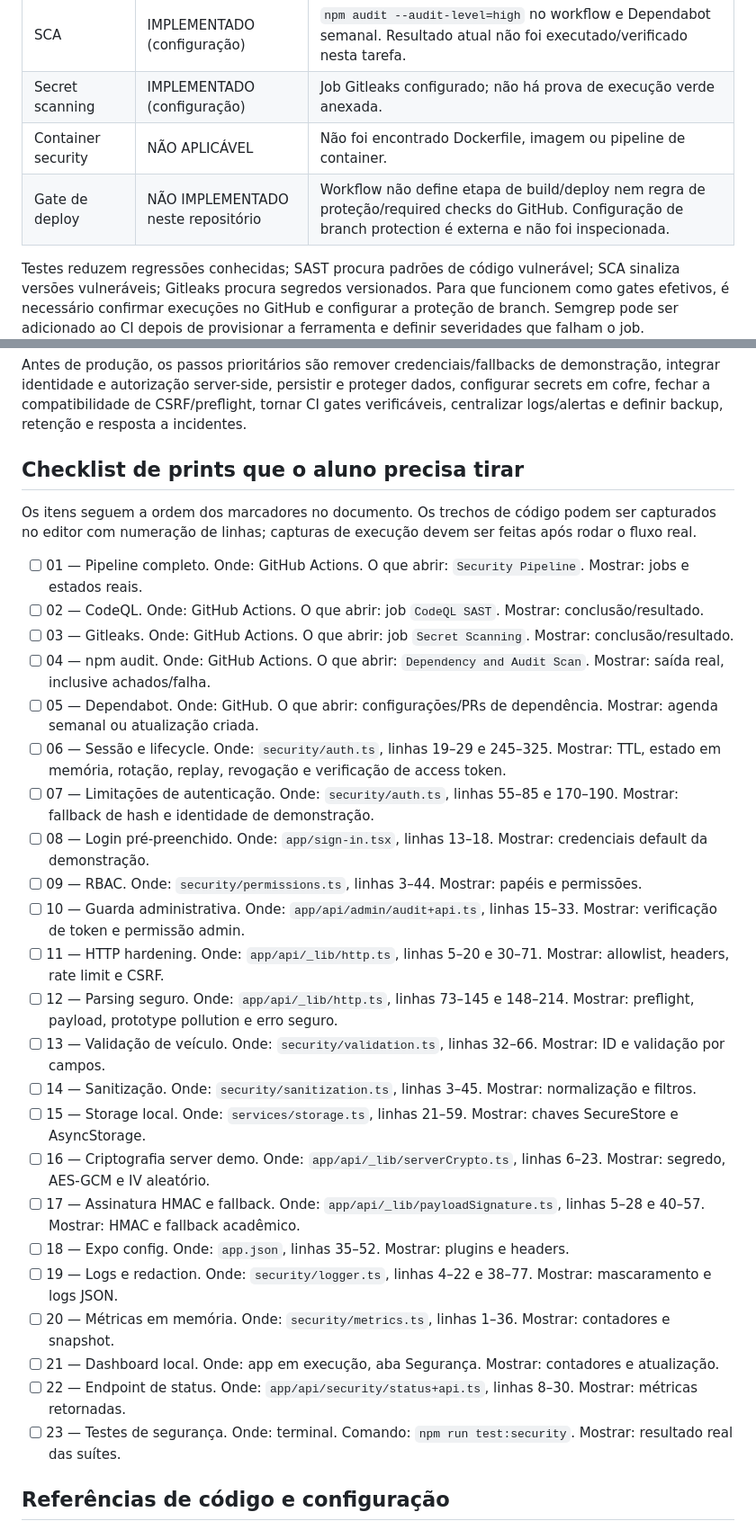
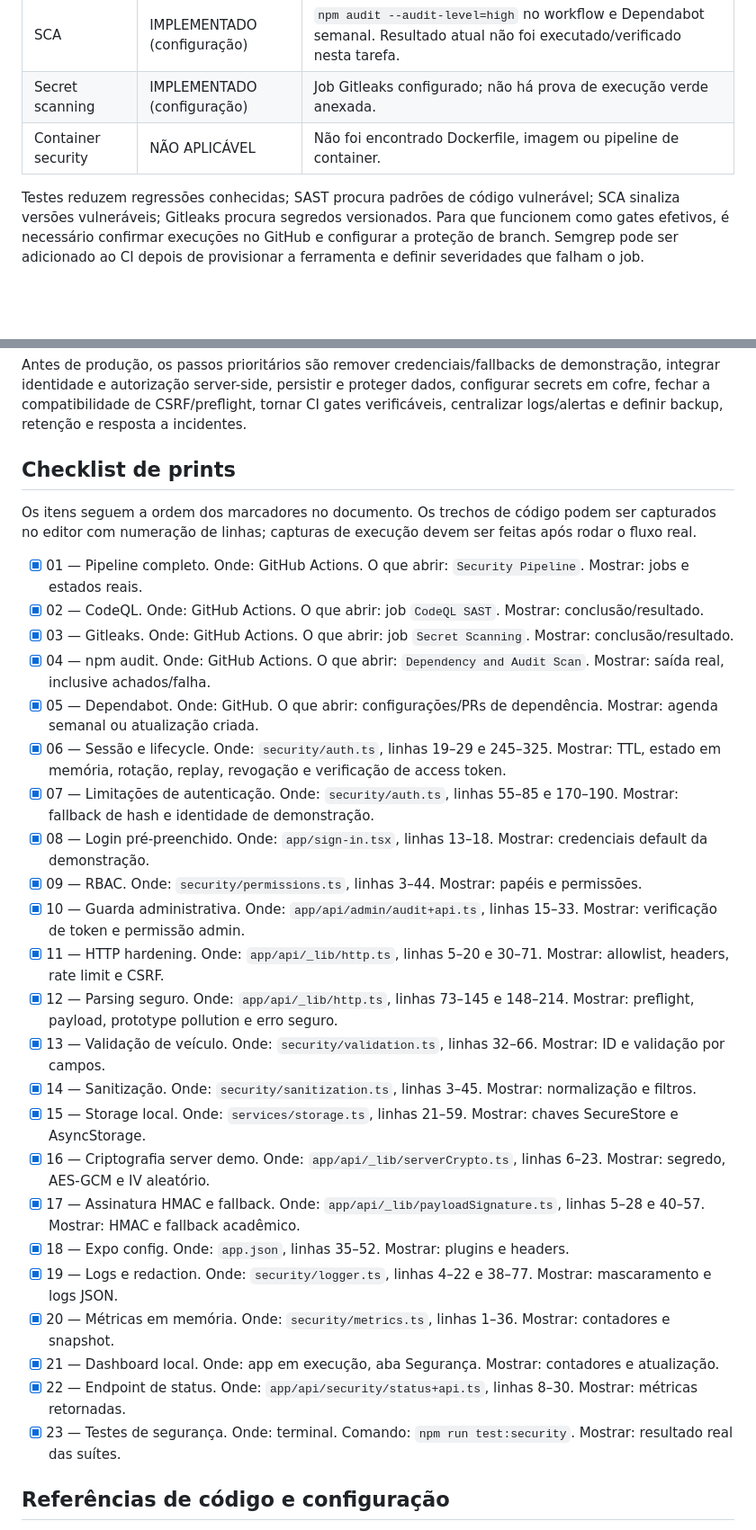
Before and after one commit to CezarBacanieski/fiap-mdi-sprint-ford-vinshare, a Markdown page: CYBERSECURITY_SPRINT_3.md, 2 parts joined by grey strips. Shown at 90% size. Drawn GitHub-style; blank space fills up the shorter version.

Commit message:
Revise checklist and remove unnecessary sections
Updated checklist format and removed redundant text.

```diff
--- a/CYBERSECURITY_SPRINT_3.md
+++ b/CYBERSECURITY_SPRINT_3.md
@@ -66,7 +66,6 @@ Fronteiras de confiança: dispositivo e storage local; tráfego de saída para s
 | SCA | IMPLEMENTADO (configuração) | `npm audit --audit-level=high` no workflow e Dependabot semanal. Resultado atual não foi executado/verificado nesta tarefa. |
 | Secret scanning | IMPLEMENTADO (configuração) | Job Gitleaks configurado; não há prova de execução verde anexada. |
 | Container security | NÃO APLICÁVEL | Não foi encontrado Dockerfile, imagem ou pipeline de container. |
-| Gate de deploy | NÃO IMPLEMENTADO neste repositório | Workflow não define etapa de build/deploy nem regra de proteção/required checks do GitHub. Configuração de branch protection é externa e não foi inspecionada. |
 
 Testes reduzem regressões conhecidas; SAST procura padrões de código vulnerável; SCA sinaliza versões vulneráveis; Gitleaks procura segredos versionados. Para que funcionem como gates efetivos, é necessário confirmar execuções no GitHub e configurar a proteção de branch. Semgrep pode ser adicionado ao CI depois de provisionar a ferramenta e definir severidades que falham o job.
 
@@ -348,33 +347,33 @@ Ford+ tem uma base acadêmica de controles: validação, RBAC, sessões com rota
 
 Antes de produção, os passos prioritários são remover credenciais/fallbacks de demonstração, integrar identidade e autorização server-side, persistir e proteger dados, configurar secrets em cofre, fechar a compatibilidade de CSRF/preflight, tornar CI gates verificáveis, centralizar logs/alertas e definir backup, retenção e resposta a incidentes.
 
-## Checklist de prints que o aluno precisa tirar
+## Checklist de prints
 
 Os itens seguem a ordem dos marcadores no documento. Os trechos de código podem ser capturados no editor com numeração de linhas; capturas de execução devem ser feitas após rodar o fluxo real.
 
-- [ ] 01 — Pipeline completo. Onde: GitHub Actions. O que abrir: `Security Pipeline`. Mostrar: jobs e estados reais.
-- [ ] 02 — CodeQL. Onde: GitHub Actions. O que abrir: job `CodeQL SAST`. Mostrar: conclusão/resultado.
-- [ ] 03 — Gitleaks. Onde: GitHub Actions. O que abrir: job `Secret Scanning`. Mostrar: conclusão/resultado.
-- [ ] 04 — npm audit. Onde: GitHub Actions. O que abrir: `Dependency and Audit Scan`. Mostrar: saída real, inclusive achados/falha.
-- [ ] 05 — Dependabot. Onde: GitHub. O que abrir: configurações/PRs de dependência. Mostrar: agenda semanal ou atualização criada.
-- [ ] 06 — Sessão e lifecycle. Onde: `security/auth.ts`, linhas 19–29 e 245–325. Mostrar: TTL, estado em memória, rotação, replay, revogação e verificação de access token.
-- [ ] 07 — Limitações de autenticação. Onde: `security/auth.ts`, linhas 55–85 e 170–190. Mostrar: fallback de hash e identidade de demonstração.
-- [ ] 08 — Login pré-preenchido. Onde: `app/sign-in.tsx`, linhas 13–18. Mostrar: credenciais default da demonstração.
-- [ ] 09 — RBAC. Onde: `security/permissions.ts`, linhas 3–44. Mostrar: papéis e permissões.
-- [ ] 10 — Guarda administrativa. Onde: `app/api/admin/audit+api.ts`, linhas 15–33. Mostrar: verificação de token e permissão admin.
-- [ ] 11 — HTTP hardening. Onde: `app/api/_lib/http.ts`, linhas 5–20 e 30–71. Mostrar: allowlist, headers, rate limit e CSRF.
-- [ ] 12 — Parsing seguro. Onde: `app/api/_lib/http.ts`, linhas 73–145 e 148–214. Mostrar: preflight, payload, prototype pollution e erro seguro.
-- [ ] 13 — Validação de veículo. Onde: `security/validation.ts`, linhas 32–66. Mostrar: ID e validação por campos.
-- [ ] 14 — Sanitização. Onde: `security/sanitization.ts`, linhas 3–45. Mostrar: normalização e filtros.
-- [ ] 15 — Storage local. Onde: `services/storage.ts`, linhas 21–59. Mostrar: chaves SecureStore e AsyncStorage.
-- [ ] 16 — Criptografia server demo. Onde: `app/api/_lib/serverCrypto.ts`, linhas 6–23. Mostrar: segredo, AES-GCM e IV aleatório.
-- [ ] 17 — Assinatura HMAC e fallback. Onde: `app/api/_lib/payloadSignature.ts`, linhas 5–28 e 40–57. Mostrar: HMAC e fallback acadêmico.
-- [ ] 18 — Expo config. Onde: `app.json`, linhas 35–52. Mostrar: plugins e headers.
-- [ ] 19 — Logs e redaction. Onde: `security/logger.ts`, linhas 4–22 e 38–77. Mostrar: mascaramento e logs JSON.
-- [ ] 20 — Métricas em memória. Onde: `security/metrics.ts`, linhas 1–36. Mostrar: contadores e snapshot.
-- [ ] 21 — Dashboard local. Onde: app em execução, aba Segurança. Mostrar: contadores e atualização.
-- [ ] 22 — Endpoint de status. Onde: `app/api/security/status+api.ts`, linhas 8–30. Mostrar: métricas retornadas.
-- [ ] 23 — Testes de segurança. Onde: terminal. Comando: `npm run test:security`. Mostrar: resultado real das suítes.
+- [x] 01 — Pipeline completo. Onde: GitHub Actions. O que abrir: `Security Pipeline`. Mostrar: jobs e estados reais.
+- [x] 02 — CodeQL. Onde: GitHub Actions. O que abrir: job `CodeQL SAST`. Mostrar: conclusão/resultado.
+- [x] 03 — Gitleaks. Onde: GitHub Actions. O que abrir: job `Secret Scanning`. Mostrar: conclusão/resultado.
+- [x] 04 — npm audit. Onde: GitHub Actions. O que abrir: `Dependency and Audit Scan`. Mostrar: saída real, inclusive achados/falha.
+- [x] 05 — Dependabot. Onde: GitHub. O que abrir: configurações/PRs de dependência. Mostrar: agenda semanal ou atualização criada.
+- [x] 06 — Sessão e lifecycle. Onde: `security/auth.ts`, linhas 19–29 e 245–325. Mostrar: TTL, estado em memória, rotação, replay, revogação e verificação de access token.
+- [x] 07 — Limitações de autenticação. Onde: `security/auth.ts`, linhas 55–85 e 170–190. Mostrar: fallback de hash e identidade de demonstração.
+- [x] 08 — Login pré-preenchido. Onde: `app/sign-in.tsx`, linhas 13–18. Mostrar: credenciais default da demonstração.
+- [x] 09 — RBAC. Onde: `security/permissions.ts`, linhas 3–44. Mostrar: papéis e permissões.
+- [x] 10 — Guarda administrativa. Onde: `app/api/admin/audit+api.ts`, linhas 15–33. Mostrar: verificação de token e permissão admin.
+- [x] 11 — HTTP hardening. Onde: `app/api/_lib/http.ts`, linhas 5–20 e 30–71. Mostrar: allowlist, headers, rate limit e CSRF.
+- [x] 12 — Parsing seguro. Onde: `app/api/_lib/http.ts`, linhas 73–145 e 148–214. Mostrar: preflight, payload, prototype pollution e erro seguro.
+- [x] 13 — Validação de veículo. Onde: `security/validation.ts`, linhas 32–66. Mostrar: ID e validação por campos.
+- [x] 14 — Sanitização. Onde: `security/sanitization.ts`, linhas 3–45. Mostrar: normalização e filtros.
+- [x] 15 — Storage local. Onde: `services/storage.ts`, linhas 21–59. Mostrar: chaves SecureStore e AsyncStorage.
+- [x] 16 — Criptografia server demo. Onde: `app/api/_lib/serverCrypto.ts`, linhas 6–23. Mostrar: segredo, AES-GCM e IV aleatório.
+- [x] 17 — Assinatura HMAC e fallback. Onde: `app/api/_lib/payloadSignature.ts`, linhas 5–28 e 40–57. Mostrar: HMAC e fallback acadêmico.
+- [x] 18 — Expo config. Onde: `app.json`, linhas 35–52. Mostrar: plugins e headers.
+- [x] 19 — Logs e redaction. Onde: `security/logger.ts`, linhas 4–22 e 38–77. Mostrar: mascaramento e logs JSON.
+- [x] 20 — Métricas em memória. Onde: `security/metrics.ts`, linhas 1–36. Mostrar: contadores e snapshot.
+- [x] 21 — Dashboard local. Onde: app em execução, aba Segurança. Mostrar: contadores e atualização.
+- [x] 22 — Endpoint de status. Onde: `app/api/security/status+api.ts`, linhas 8–30. Mostrar: métricas retornadas.
+- [x] 23 — Testes de segurança. Onde: terminal. Comando: `npm run test:security`. Mostrar: resultado real das suítes.
 
 ## Referências de código e configuração
 
```
